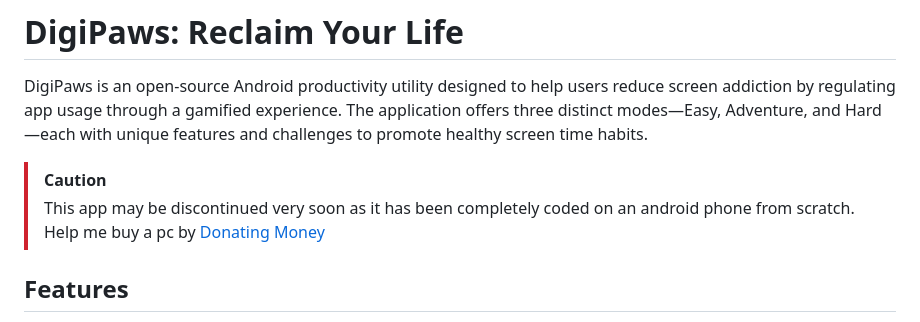
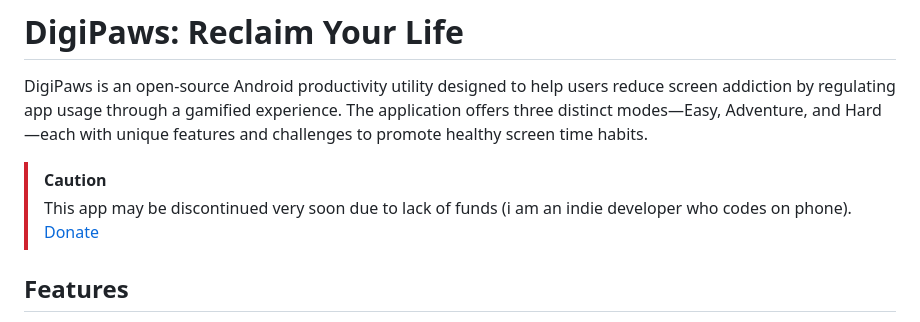
Before and after one commit to nethical6/digipaws, a Markdown page: Readme.md, the part around the change. Rendered like a GitHub page.

```diff
--- a/Readme.md
+++ b/Readme.md
@@ -3,7 +3,7 @@
 DigiPaws is an open-source Android productivity utility designed to help users reduce screen addiction by regulating app usage through a gamified experience. The application offers three distinct modes—Easy, Adventure, and Hard—each with unique features and challenges to promote healthy screen time habits.
 
 > [!CAUTION]
-> This app may be discontinued very soon as it has been completely coded on an android phone from scratch. Help me buy a pc by [Donating Money](https://www.patreon.com/nethical)
+> This app may be discontinued very soon due to lack of funds (i am an indie developer who codes on phone). [Donate](https://www.patreon.com/nethical)
 >
 ## Features
 
```
